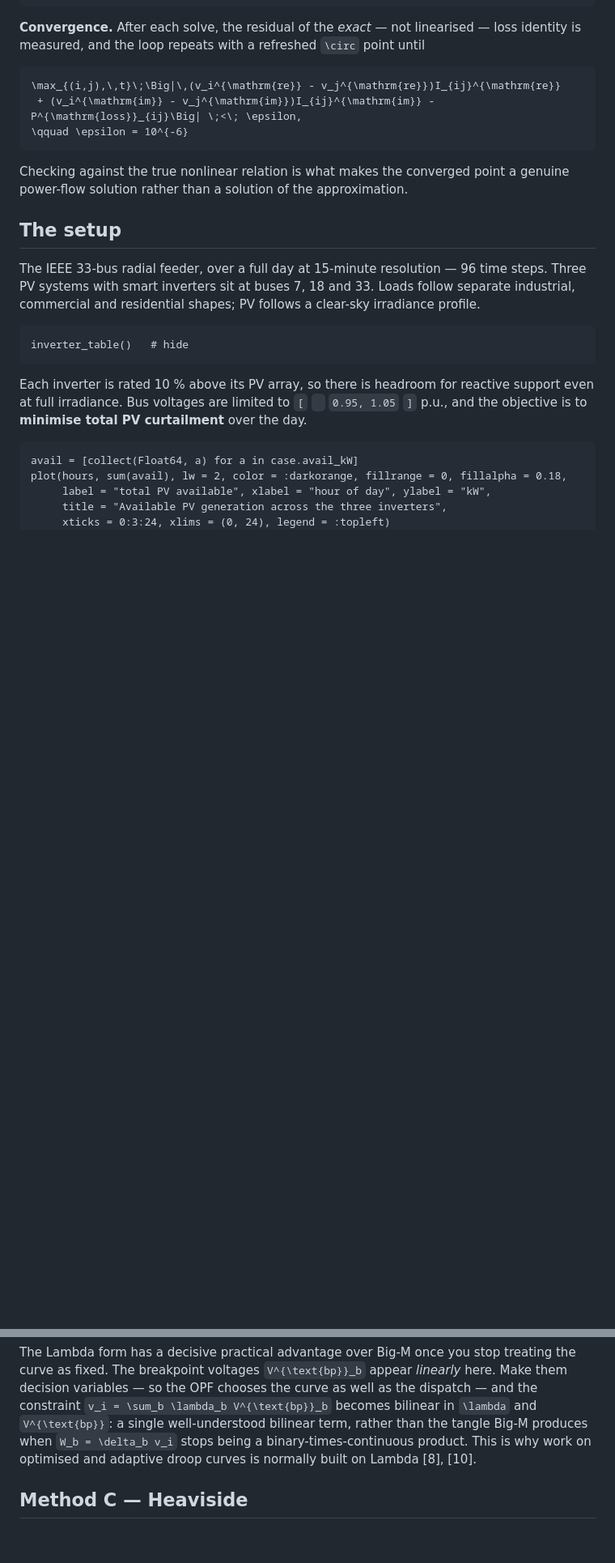
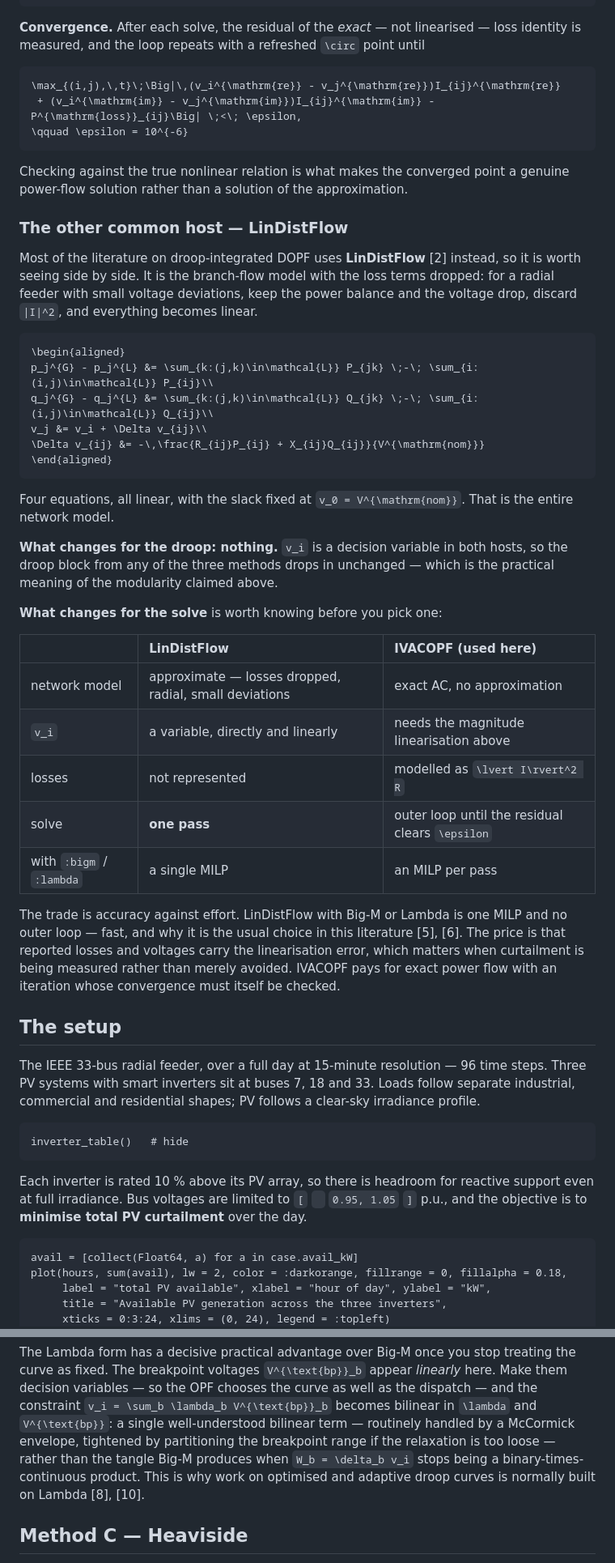
Before and after one commit to epsrlab-ub/SmartInverterDOPF.jl, a Markdown page: docs/src/tutorial_voltvar.md, 2 parts joined by grey strips. Shown at 81% size. Rendered like a GitHub page; blank space fills up the shorter version.

Commit message:
Add LinDistFlow as a second host; drop the brace delimiters
New "The other common host - LinDistFlow" subsection: the four linear equations
(power balance, voltage drop) and a short table contrasting them with the
IVACOPF used here - approximate vs exact, v_i directly linear vs needing the
magnitude linearisation, losses dropped vs modelled, one pass vs an outer loop.
Kept brief; the subject of the page is the droop, not the host. The point it
makes is that the droop block is unchanged between the two, which is the
practical content of the modularity claimed earlier.

Names the McCormick envelope as the standard treatment for the lambda x V_bp
bilinear term that appears once breakpoints become decision variables.

Removes the right-hand brace delimiter from the four constraint systems in the
Big-M and Lambda sections, leaving the aligned rows bare.

````diff
--- a/docs/src/tutorial_voltvar.md
+++ b/docs/src/tutorial_voltvar.md
@@ -340,6 +340,45 @@ identity is measured, and the loop repeats with a refreshed ``\circ`` point unti
 Checking against the true nonlinear relation is what makes the converged point a genuine
 power-flow solution rather than a solution of the approximation.
 
+### The other common host — LinDistFlow
+
+Most of the literature on droop-integrated DOPF uses **LinDistFlow** [2] instead, so it
+is worth seeing side by side. It is the branch-flow model with the loss terms dropped:
+for a radial feeder with small voltage deviations, keep the power balance and the voltage
+drop, discard ``|I|^2``, and everything becomes linear.
+
+```math
+\begin{aligned}
+p_j^{G} - p_j^{L} &= \sum_{k:(j,k)\in\mathcal{L}} P_{jk} \;-\; \sum_{i:(i,j)\in\mathcal{L}} P_{ij}\\
+q_j^{G} - q_j^{L} &= \sum_{k:(j,k)\in\mathcal{L}} Q_{jk} \;-\; \sum_{i:(i,j)\in\mathcal{L}} Q_{ij}\\
+v_j &= v_i + \Delta v_{ij}\\
+\Delta v_{ij} &= -\,\frac{R_{ij}P_{ij} + X_{ij}Q_{ij}}{V^{\mathrm{nom}}}
+\end{aligned}
+```
+
+Four equations, all linear, with the slack fixed at ``v_0 = V^{\mathrm{nom}}``. That is
+the entire network model.
+
+**What changes for the droop: nothing.** ``v_i`` is a decision variable in both hosts, so
+the droop block from any of the three methods drops in unchanged — which is the practical
+meaning of the modularity claimed above.
+
+**What changes for the solve** is worth knowing before you pick one:
+
+| | LinDistFlow | IVACOPF (used here) |
+|:--|:--|:--|
+| network model | approximate — losses dropped, radial, small deviations | exact AC, no approximation |
+| ``v_i`` | a variable, directly and linearly | needs the magnitude linearisation above |
+| losses | not represented | modelled as ``\lvert I\rvert^2 R`` |
+| solve | **one pass** | outer loop until the residual clears ``\epsilon`` |
+| with `:bigm` / `:lambda` | a single MILP | an MILP per pass |
+
+The trade is accuracy against effort. LinDistFlow with Big-M or Lambda is one MILP and no
+outer loop — fast, and why it is the usual choice in this literature [5], [6]. The price
+is that reported losses and voltages carry the linearisation error, which matters when
+curtailment is being measured rather than merely avoided. IVACOPF pays for exact power
+flow with an iteration whose convergence must itself be checked.
+
 ## The setup
 
 The IEEE 33-bus radial feeder, over a full day at 15-minute resolution — 96 time steps.
@@ -706,10 +737,11 @@ The Lambda form has a decisive practical advantage over Big-M once you stop trea
 curve as fixed. The breakpoint voltages ``V^{\text{bp}}_b`` appear *linearly* here. Make
 them decision variables — so the OPF chooses the curve as well as the dispatch — and the
 constraint ``v_i = \sum_b \lambda_b V^{\text{bp}}_b`` becomes bilinear in ``\lambda`` and
-``V^{\text{bp}}``: a single well-understood bilinear term, rather than the tangle Big-M
-produces when ``W_b = \delta_b v_i`` stops being a binary-times-continuous product. This
-is why work on optimised and adaptive droop curves is normally built on Lambda
-[8], [10].
+``V^{\text{bp}}``: a single well-understood bilinear term — routinely handled by a
+McCormick envelope, tightened by partitioning the breakpoint range if the relaxation is
+too loose — rather than the tangle Big-M produces when ``W_b = \delta_b v_i`` stops being
+a binary-times-continuous product. This is why work on optimised and adaptive droop
+curves is normally built on Lambda [8], [10].
 
 ## Method C — Heaviside
 
````
Also changed, not shown: other parts of docs/src/tutorial_voltvar.md (+0 -8 lines).
